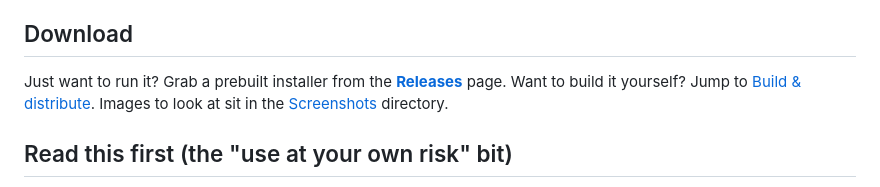
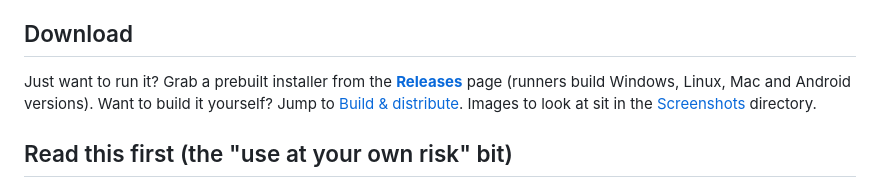
Before and after one commit to PanteraPolnocy/Minibee-Viewer, a Markdown page: README.md, the part around the change. Drawn GitHub-style.

Commit message:
Update README with platform details for installer
Added information about supported platforms for the prebuilt installer.

```diff
--- a/README.md
+++ b/README.md
@@ -39,7 +39,7 @@ What it does **not** do is render the 3D world. Minibee is the friend who comes
 
 ## Download
 
-Just want to run it? Grab a prebuilt installer from the **[Releases](https://github.com/PanteraPolnocy/Minibee-Viewer/releases)** page. Want to build it yourself? Jump to [Build & distribute](#build--distribute). Images to look at sit in the [Screenshots](/src/screenshots) directory.
+Just want to run it? Grab a prebuilt installer from the **[Releases](https://github.com/PanteraPolnocy/Minibee-Viewer/releases)** page (runners build Windows, Linux, Mac and Android versions). Want to build it yourself? Jump to [Build & distribute](#build--distribute). Images to look at sit in the [Screenshots](/src/screenshots) directory.
 
 ## Read this first (the "use at your own risk" bit)
 
```
